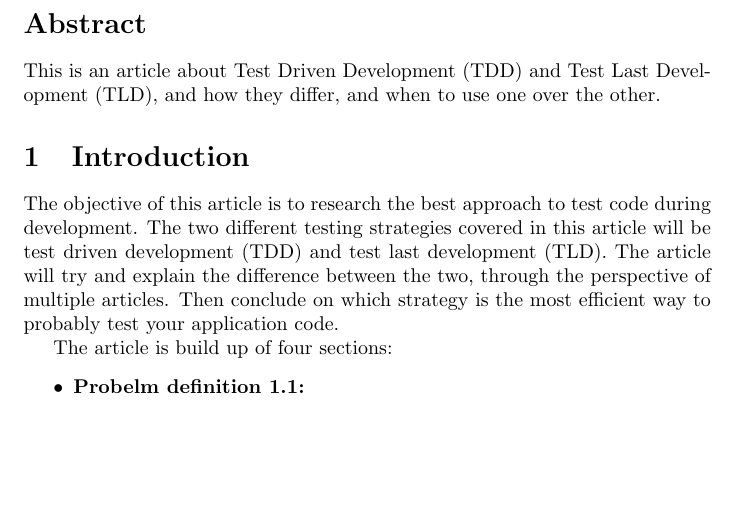
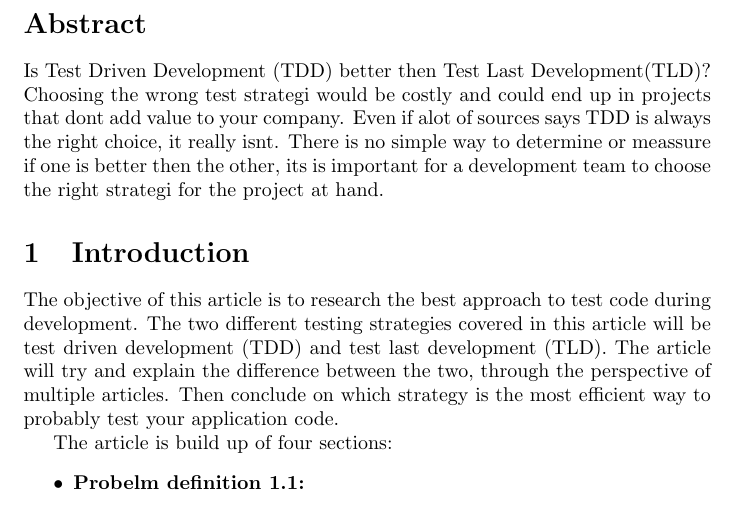
Before and after one commit to Janudanie/UFO, a LaTeX document (Eksamens article/article.tex, which reads Eksamens article/abstract.tex): part of page 1 of 6, cut so that both start at the same text, the shorter picture padded with empty space. Compiled offline with pdfLaTeX.

Commit message:
Updated abstract

```diff
--- a/Eksamens article/abstract.tex
+++ b/Eksamens article/abstract.tex
@@ -1,3 +1,7 @@
 \section*{Abstract}
 \label{section:abstract}
-This is an article about Test Driven Development (TDD) and Test Last Development (TLD), and how they differ, and when to use one over the other.
+Is Test Driven Development (TDD) better then Test Last Development(TLD)?
+Choosing the wrong test strategi would be costly and could end up in projects that dont add value to your company.
+Even if alot of sources says TDD is always the right choice, it really isnt.
+There is no simple way to determine or meassure if one is better then the other,
+ its is important for a development team to choose the right strategi for the project at hand.
```
Also changed, not shown: Eksamens article/article.pdf, 1 other file.
